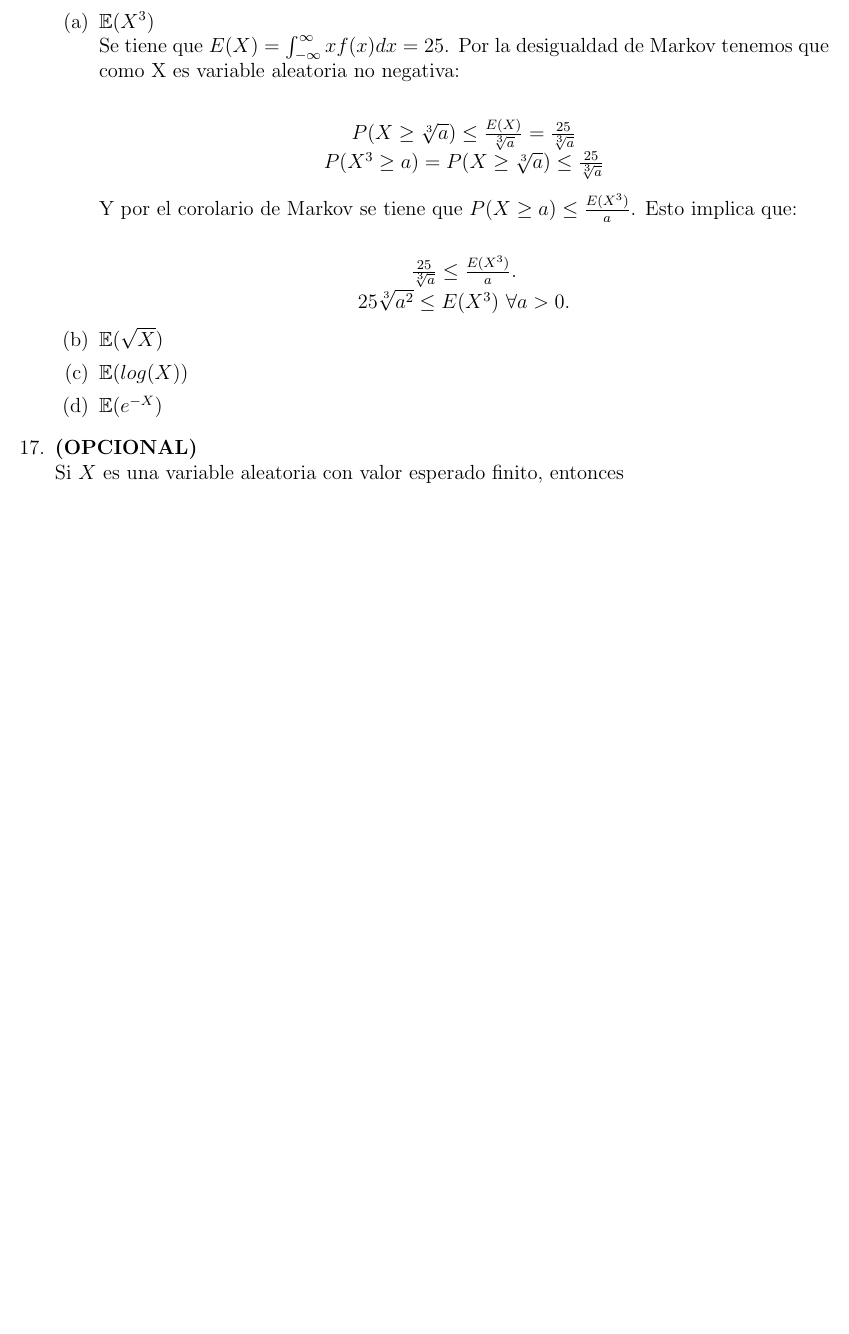
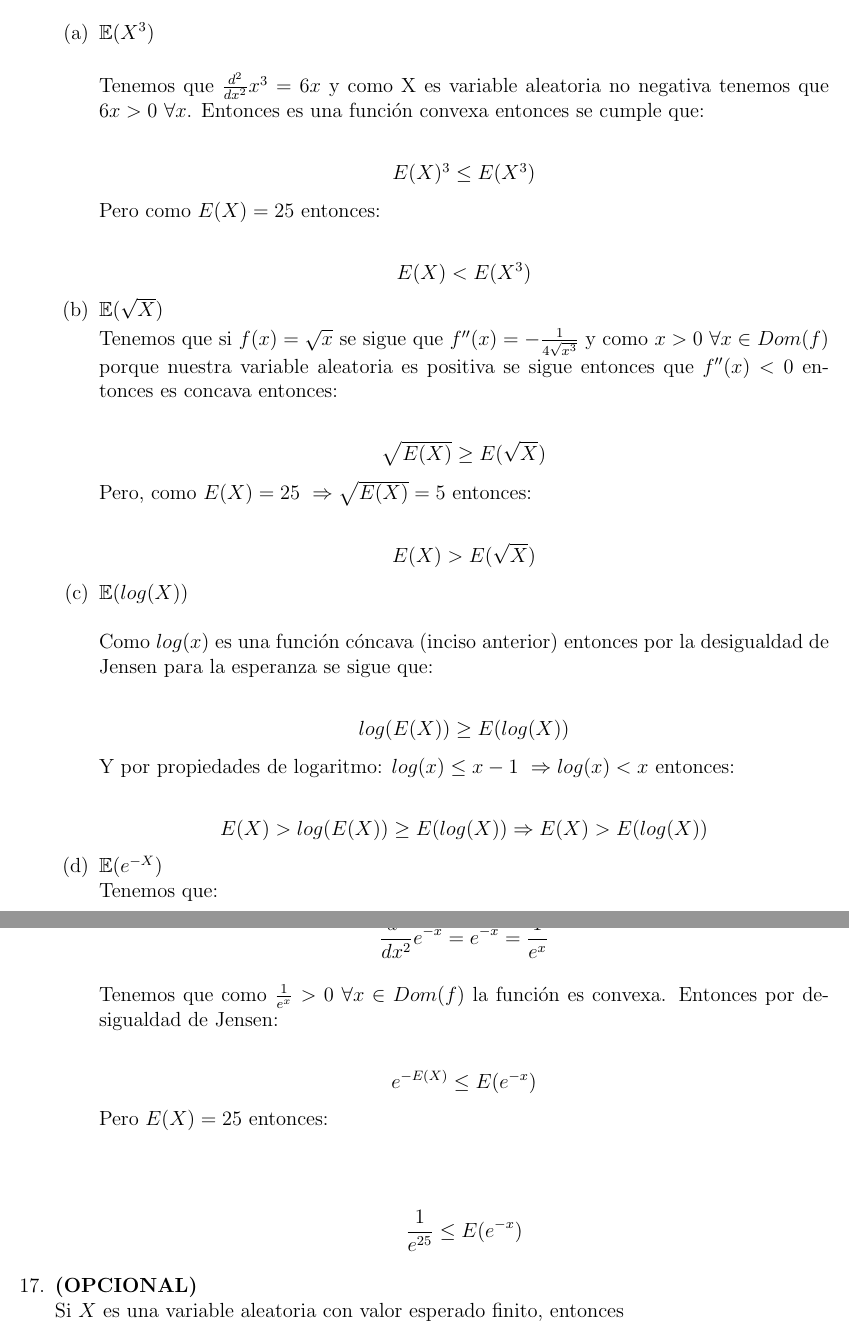
Before and after one commit to Probabilicious/Tarea-V, a LaTeX problem sheet (tarea5.tex): part of page 9 of 9 before the commit and two parts of pages 9 and 10 of 10 after it, the two joined at a grey line, cut so that both start at the same text, the shorter picture padded with empty space. Compiled offline with pdfLaTeX.

Commit message:
Ejercicios Raúl

```diff
--- a/tarea5.tex
+++ b/tarea5.tex
@@ -464,31 +464,62 @@
 				%a
 				\item {
 					$\mathbb{E}(X^3)$ \\
-					Se tiene que $E(X)= \int_{-\infty}^{\infty}xf(x) dx = 25$. Por la desigualdad de Markov tenemos que como X es variable aleatoria no negativa:\\
-					\begin{center}
-					    $P(X\geq \sqrt[3]{a})\leq \frac{E(X)}{\sqrt[3]{a}}=\frac{25}{\sqrt[3]{a}}$\\
-					    $P(X^3\geq a)=P(X\geq \sqrt[3]{a})\leq \frac{25}{\sqrt[3]{a}}$
-					\end{center}
-					Y por el corolario de Markov se tiene que $P(X\geq a)\leq \frac{E(X^3)}{a}$. Esto implica que:\\
-					\begin{center}
-					    $\frac{25}{\sqrt[3]{a}}\leq \frac{E(X^3)}{a}.$\\
-					    $25\sqrt[3]{a^2}\leq E(X^3) \ \forall a>0.$
-					\end{center}
+
+				Tenemos que $\frac{d^2}{dx^2}x^3=6x$ y como X es variable aleatoria no negativa tenemos que $6x>0 \ \forall x$. Entonces es una función convexa entonces se cumple que:\\
+				\begin{center}
+				    $E(X)^3 \leq E(X^3)$
+				\end{center}
+				Pero como $E(X)=25$ entonces:\\
+				\begin{center}
+				    $E(X)< E(X^3)$
+				\end{center}
+
 				}
+
 
 				%b
 				\item {
 					$\mathbb{E}(\sqrt{X})$
+
+				Tenemos que si $f(x)=\sqrt{x}$ se sigue que $f''(x)=-\frac{1}{4\sqrt{x^3}}$ y como $x>0 \ \forall x\in Dom(f)$ porque nuestra variable aleatoria es positiva se sigue entonces que $f''(x)<0$ entonces es concava entonces:\\
+				\begin{center}
+				    $\sqrt{E(X)}\geq E(\sqrt{X})$
+				\end{center}
+				Pero, como $E(X)=25 \ \Rightarrow \sqrt{E(X)}=5$ entonces:\\
+				\begin{center}
+				    $E(X) > E(\sqrt{X})$
+				\end{center}
+
 				}
 
 				%c
 				\item {
-					$\mathbb{E}(log(X))$
+					$\mathbb{E}(log(X))$\\ \\
+					Como $log(x)$ es una función cóncava (inciso anterior) entonces por la desigualdad de Jensen para la esperanza se sigue que:\\
+					\begin{center}
+					    $log(E(X))\geq E(log(X))$
+					\end{center}
+					Y por propiedades de logaritmo: $log(x)\leq x-1 \ \Rightarrow log(x) < x$ entonces:\\
+					\begin{center}
+					    $E(X)> log(E(X)) \geq E(log(X)) \Rightarrow E(X) > E(log(X))$
+					\end{center}
 				}
 
 				%d
 				\item {
-					$\mathbb{E}(e^{-X})$
+					$\mathbb{E}(e^{-X})$\\
+					Tenemos que:\\
+					\begin{center}
+					    $$\frac{d^2}{dx^2} e^{-x}=e^{-x}=\frac{1}{e^x}$$
+					\end{center}
+					Tenemos que como $\frac{1}{e^x}>0 \ \forall x\in Dom(f)$ la función es convexa. Entonces por desigualdad de Jensen:\\
+					\begin{center}
+					    $e^{-E(X)}\leq E(e^{-x})$
+					\end{center}
+					Pero $E(X)=25$ entonces:\\
+					\begin{center}
+					    $$\frac{1}{e^{25}}\leq E(e^{-x})$$
+					\end{center}
 				}
 			\end{enumerate}
 		}
```
Also changed, not shown: tarea5.tex (23 more changed lines).
